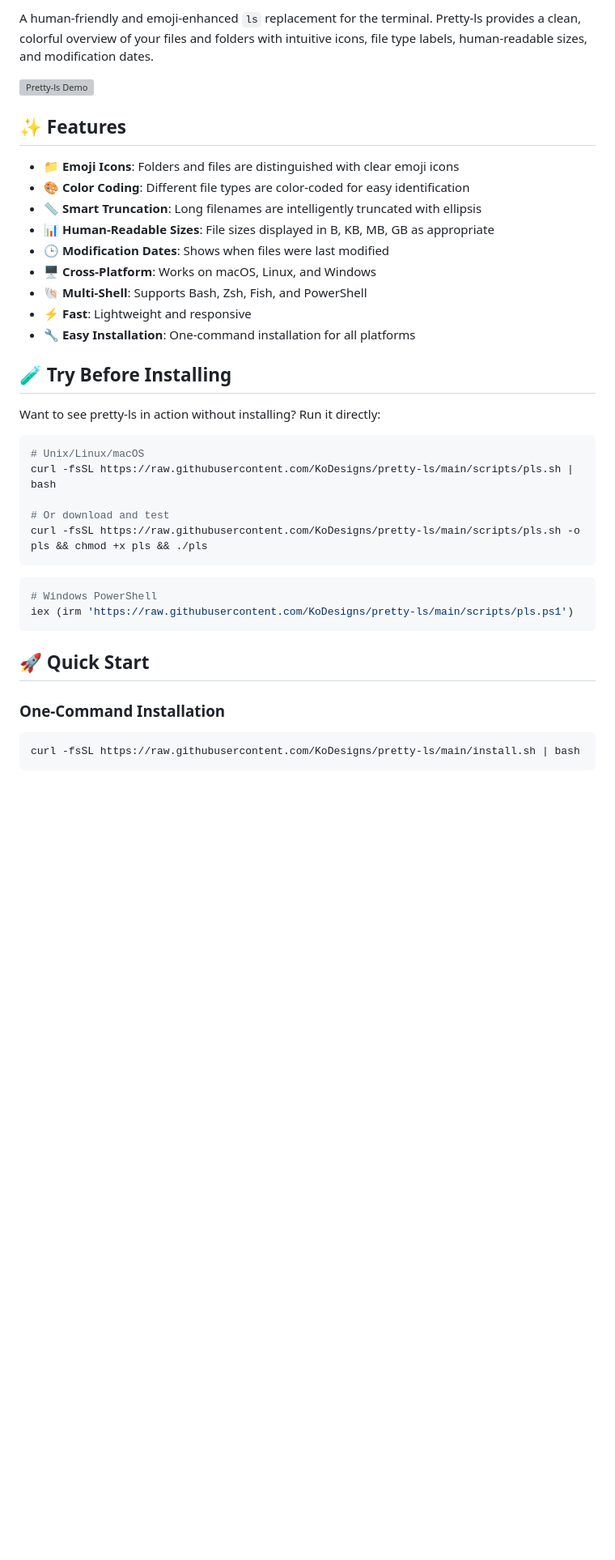
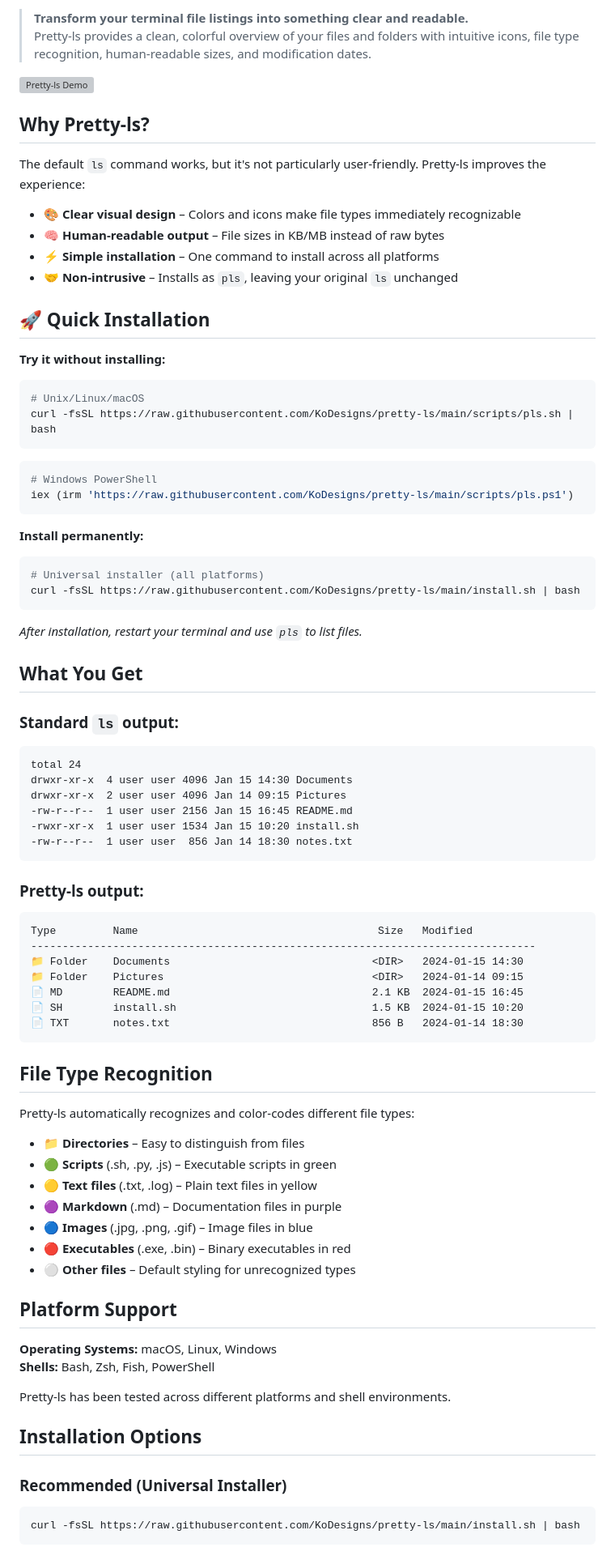
Before and after one commit to KoDesigns/pretty-ls, a Markdown page: README.md, the part around one of its changes. Shown at 81% size. Rendered like a GitHub page; blank space fills up the shorter version; grey boxes are pictures that could not be loaded.

````diff
--- a/README.md
+++ b/README.md
@@ -7,30 +7,25 @@
 
-A human-friendly and emoji-enhanced `ls` replacement for the terminal. Pretty-ls provides a clean, colorful overview of your files and folders with intuitive icons, file type labels, human-readable sizes, and modification dates.
+> **Transform your terminal file listings into something clear and readable.**
+> Pretty-ls provides a clean, colorful overview of your files and folders with intuitive icons, file type recognition, human-readable sizes, and modification dates.
 
 ![Pretty-ls Demo](docs/demo.png)
 
-## ✨ Features
+## Why Pretty-ls?
 
-- 📁 **Emoji Icons**: Folders and files are distinguished with clear emoji icons
-- 🎨 **Color Coding**: Different file types are color-coded for easy identification
-- 📏 **Smart Truncation**: Long filenames are intelligently truncated with ellipsis
-- 📊 **Human-Readable Sizes**: File sizes displayed in B, KB, MB, GB as appropriate
-- 🕒 **Modification Dates**: Shows when files were last modified
-- 🖥️ **Cross-Platform**: Works on macOS, Linux, and Windows
-- 🐚 **Multi-Shell**: Supports Bash, Zsh, Fish, and PowerShell
-- ⚡ **Fast**: Lightweight and responsive
-- 🔧 **Easy Installation**: One-command installation for all platforms
+The default `ls` command works, but it's not particularly user-friendly. Pretty-ls improves the experience:
 
-## 🧪 Try Before Installing
+- **🎨 Clear visual design** – Colors and icons make file types immediately recognizable
+- **🧠 Human-readable output** – File sizes in KB/MB instead of raw bytes
+- **⚡ Simple installation** – One command to install across all platforms
+- **🤝 Non-intrusive** – Installs as `pls`, leaving your original `ls` unchanged
 
-Want to see pretty-ls in action without installing? Run it directly:
+## 🚀 Quick Installation
+
+**Try it without installing:**
 
 ```bash
 # Unix/Linux/macOS
 curl -fsSL https://raw.githubusercontent.com/KoDesigns/pretty-ls/main/scripts/pls.sh | bash
-
-# Or download and test
-curl -fsSL https://raw.githubusercontent.com/KoDesigns/pretty-ls/main/scripts/pls.sh -o pls && chmod +x pls && ./pls
 ```
 
 ```powershell
@@ -38,9 +33,60 @@ curl -fsSL https://raw.githubusercontent.com/KoDesigns/pretty-ls/main/scripts/pl
 iex (irm 'https://raw.githubusercontent.com/KoDesigns/pretty-ls/main/scripts/pls.ps1')
 ```
 
-## 🚀 Quick Start
+**Install permanently:**
 
-### One-Command Installation
+```bash
+# Universal installer (all platforms)
+curl -fsSL https://raw.githubusercontent.com/KoDesigns/pretty-ls/main/install.sh | bash
+```
+
+*After installation, restart your terminal and use `pls` to list files.*
+
+## What You Get
+
+### Standard `ls` output:
+```
+total 24
+drwxr-xr-x  4 user user 4096 Jan 15 14:30 Documents
+drwxr-xr-x  2 user user 4096 Jan 14 09:15 Pictures
+-rw-r--r--  1 user user 2156 Jan 15 16:45 README.md
+-rwxr-xr-x  1 user user 1534 Jan 15 10:20 install.sh
+-rw-r--r--  1 user user  856 Jan 14 18:30 notes.txt
+```
+
+### Pretty-ls output:
+```
+Type         Name                                      Size   Modified
+--------------------------------------------------------------------------------
+📁 Folder    Documents                                <DIR>   2024-01-15 14:30
+📁 Folder    Pictures                                 <DIR>   2024-01-14 09:15
+📄 MD        README.md                                2.1 KB  2024-01-15 16:45
+📄 SH        install.sh                               1.5 KB  2024-01-15 10:20
+📄 TXT       notes.txt                                856 B   2024-01-14 18:30
+```
+
+## File Type Recognition
+
+Pretty-ls automatically recognizes and color-codes different file types:
+
+- 📁 **Directories** – Easy to distinguish from files
+- 🟢 **Scripts** (.sh, .py, .js) – Executable scripts in green
+- 🟡 **Text files** (.txt, .log) – Plain text files in yellow
+- 🟣 **Markdown** (.md) – Documentation files in purple
+- 🔵 **Images** (.jpg, .png, .gif) – Image files in blue
+- 🔴 **Executables** (.exe, .bin) – Binary executables in red
+- ⚪ **Other files** – Default styling for unrecognized types
+
+## Platform Support
+
+**Operating Systems:** macOS, Linux, Windows
+**Shells:** Bash, Zsh, Fish, PowerShell
+
+Pretty-ls has been tested across different platforms and shell environments.
+
+## Installation Options
+
+### Recommended (Universal Installer)
 ```bash
 curl -fsSL https://raw.githubusercontent.com/KoDesigns/pretty-ls/main/install.sh | bash
 ```
````
Also changed, not shown: other parts of README.md (+52 -236 lines).
